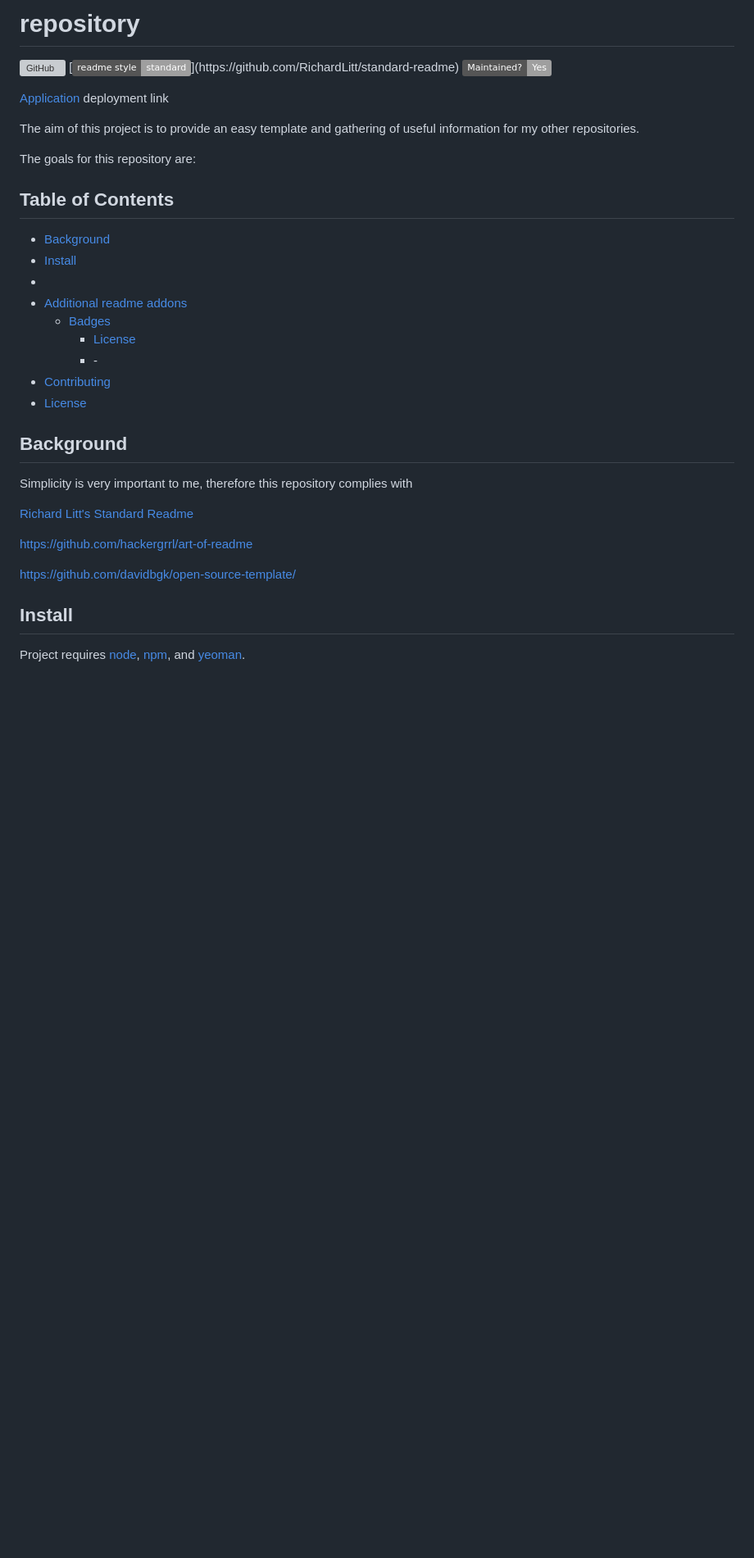
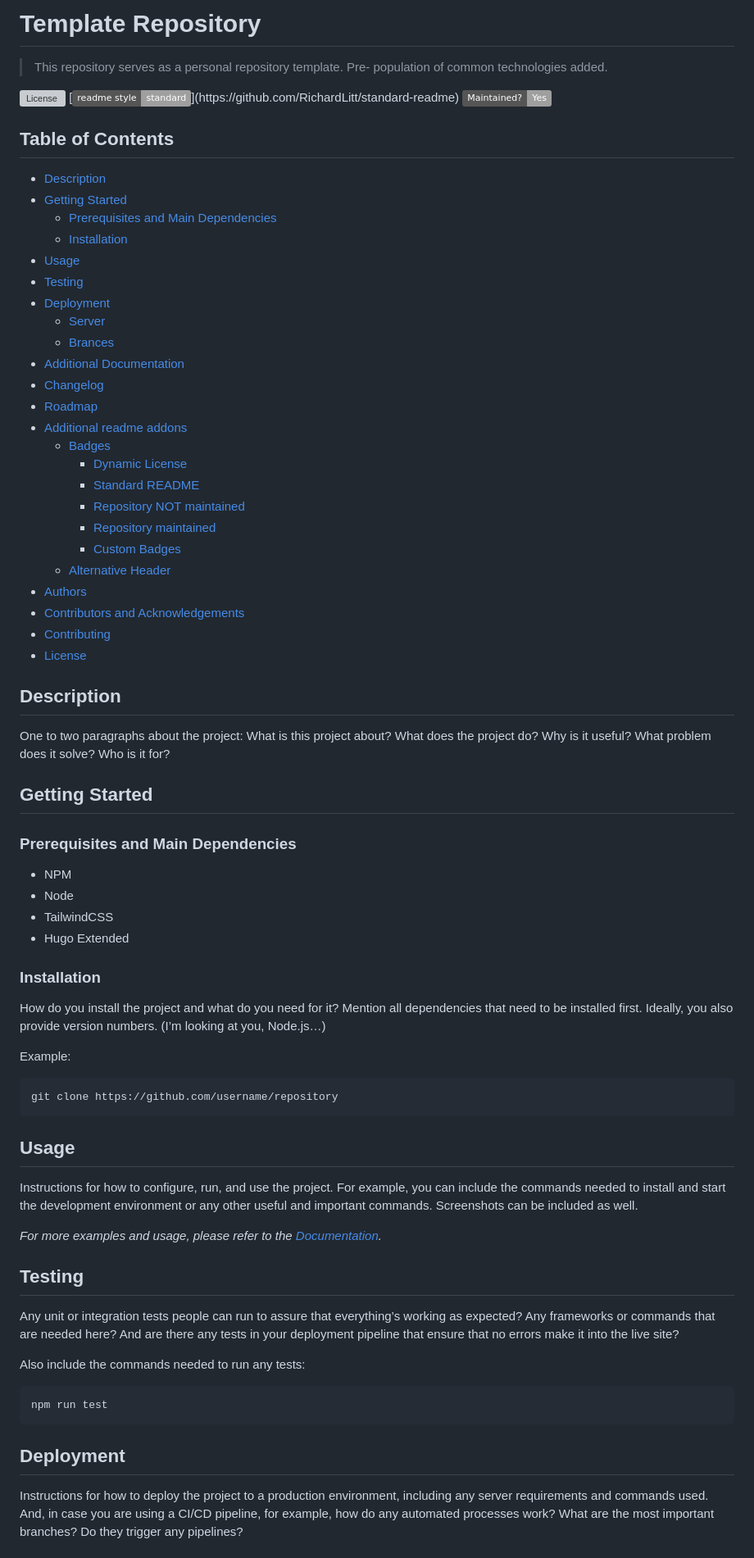
Before and after one commit to zothsu/template, a Markdown page: readme.md, the part around one of its changes. Shown at 82% size. Drawn GitHub-style; badges without logos; blank space fills up the shorter version; grey boxes are pictures that could not be loaded.

````diff
--- a/readme.md
+++ b/readme.md
@@ -1,37 +1,80 @@
-# repository
+# Template Repository
 
-![GitHub](https://img.shields.io/github/license/zothsu/template) [![standard-readme compliant](https://img.shields.io/badge/readme%20style-standard-g.svg?)](https://github.com/RichardLitt/standard-readme) [![Maintenance](https://img.shields.io/badge/Maintained%3F-Yes-g.svg)](https://shields.io/badges/static-badge)
+> This repository serves as a personal repository template. Pre-
+population of common technologies added.
 
-[Application](z.netlify.app/) deployment link
-
-The aim of this project is to provide an easy template and gathering of useful information for my other repositories.
-
-The goals for this repository are:
+![License](https://img.shields.io/github/license/zothsu/template)
+[![standard-readme compliant](https://img.shields.io/badge/readme%20style-standard-g.svg?)](https://github.com/RichardLitt/standard-readme)
+[![Maintenance](https://img.shields.io/badge/Maintained%3F-Yes-g.svg)](https://shields.io/badges/static-badge)
 
 ## Table of Contents
 
-- [Background](#background)
-- [Install](#install)
--
+- [Description](#description)
+- [Getting Started](#getting-started)
+  - [Prerequisites and Main Dependencies](#prerequisites-and-main-dependencies)
+  - [Installation](#installation)
+- [Usage](#usage)
+- [Testing](#testing)
+- [Deployment](#deployment)
+  - [Server](#server)
+  - [Brances](#branches)
+- [Additional Documentation](#additional-documentation)
+- [Changelog](#changelog)
+- [Roadmap](#roadmap)
 - [Additional readme addons](#additionalreadmeaddons)
   - [Badges](#badges)
-    - [License](#license)
-    - []()
-  -[]()
+    - [Dynamic License](#dynamiclicense)
+    - [Standard README](#standardreadme-version)
+    - [Repository NOT maintained](#repository-not-maintained)
+    - [Repository maintained](#repository-maintained)
+    - [Custom Badges](#custom-badges)
+  - [Alternative Header](#alternative-header)
+- [Authors](#authors)
+- [Contributors and Acknowledgements](#contributors-and-acknowledgments)
 - [Contributing](#contributing)
 - [License](#license)
 
-## Background
 
-Simplicity is very important to me, therefore this repository complies with
+## Description
+One to two paragraphs about the project: What is this project about? What does the project do? Why is it useful? What problem does it solve? Who is it for?
 
-[Richard Litt's Standard Readme](https://github.com/RichardLitt/standard-readme)
+## Getting Started
 
-[https://github.com/hackergrrl/art-of-readme](https://github.com/hackergrrl/art-of-readme)
+### Prerequisites and Main Dependencies
 
-[https://github.com/davidbgk/open-source-template/](https://github.com/davidbgk/open-source-template/)
+* NPM
+* Node
+* TailwindCSS
+* Hugo Extended
 
 
-## Install
+### Installation
 
-Project requires [node](https://nodejs.org), [npm](https://npmjs.com), and [yeoman](http://yeoman.io/).
+How do you install the project and what do you need for it? Mention all dependencies that need to be installed first. Ideally, you also provide version numbers. (I’m looking at you, Node.js…)
+
+Example:
+
+```sh
+git clone https://github.com/username/repository
+```
+
+## Usage
+
+Instructions for how to configure, run, and use the project. For example, you can include the commands needed to install and start the development environment or any other useful and important commands. Screenshots can be included as well.
+
+_For more examples and usage, please refer to the [Documentation](https://github.com/username/yourproject/wiki)._
+
+## Testing
+
+Any unit or integration tests people can run to assure that everything’s working as expected? Any frameworks or commands that are needed here? And are there any tests in your deployment pipeline that ensure that no errors make it into the live site?
+
+Also include the commands needed to run any tests:
+
+```sh
+npm run test
+```
+
+## Deployment
+
+Instructions for how to deploy the project to a production environment, including any server requirements and commands used. And, in case you are using a CI/CD pipeline, for example, how do any automated processes work? What are the most important branches? Do they trigger any pipelines?
+
````
Also changed, not shown: other parts of readme.md (+107 -18 lines).
